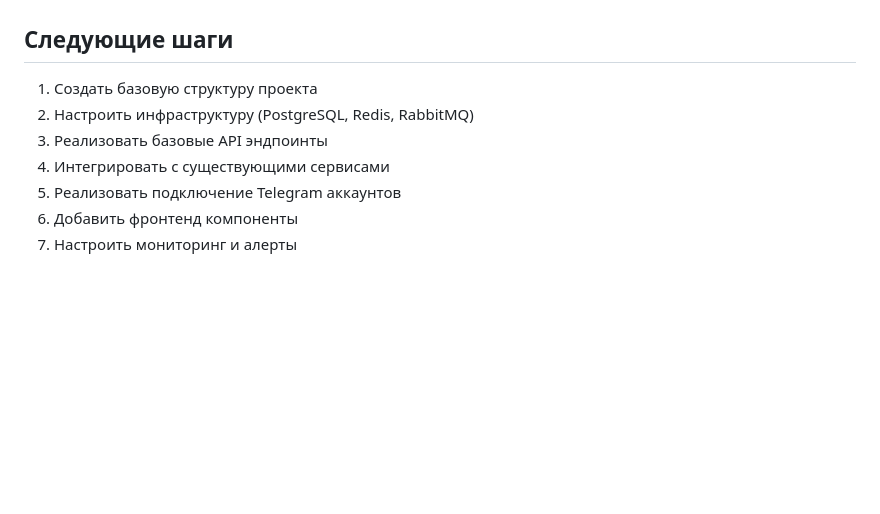
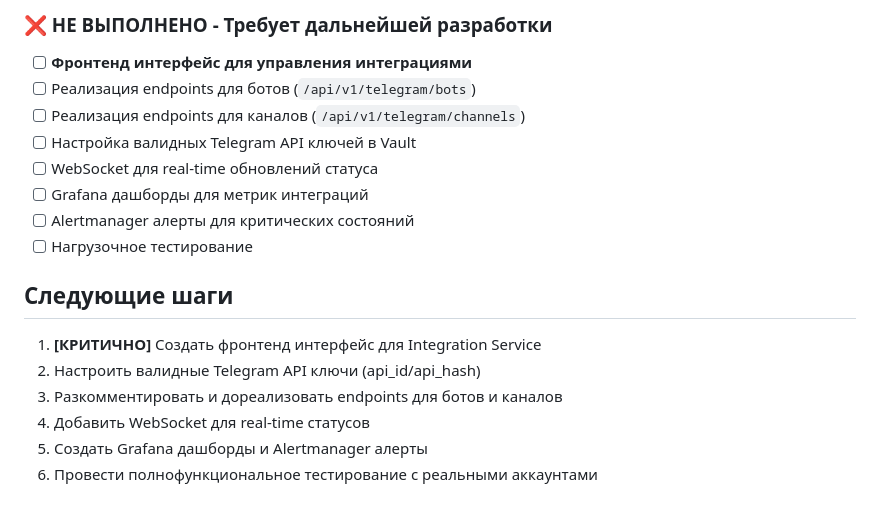
Before and after one commit to Theoretician9/content-factory, a Markdown page: check-list-integrations.md, the part around one of its changes. Rendered like a GitHub page; blank space fills up the shorter version.

```diff
--- a/check-list-integrations.md
+++ b/check-list-integrations.md
@@ -237,8 +265,17 @@
+### ❌ НЕ ВЫПОЛНЕНО - Требует дальнейшей разработки
+- [ ] **Фронтенд интерфейс для управления интеграциями**
+- [ ] Реализация endpoints для ботов (`/api/v1/telegram/bots`)
+- [ ] Реализация endpoints для каналов (`/api/v1/telegram/channels`)
+- [ ] Настройка валидных Telegram API ключей в Vault
+- [ ] WebSocket для real-time обновлений статуса
+- [ ] Grafana дашборды для метрик интеграций
+- [ ] Alertmanager алерты для критических состояний
+- [ ] Нагрузочное тестирование
+
 ## Следующие шаги
-1. Создать базовую структуру проекта
-2. Настроить инфраструктуру (PostgreSQL, Redis, RabbitMQ)
-3. Реализовать базовые API эндпоинты
-4. Интегрировать с существующими сервисами
-5. Реализовать подключение Telegram аккаунтов
-6. Добавить фронтенд компоненты
-7. Настроить мониторинг и алерты
+1. **[КРИТИЧНО]** Создать фронтенд интерфейс для Integration Service
+2. Настроить валидные Telegram API ключи (api_id/api_hash)
+3. Разкомментировать и дореализовать endpoints для ботов и каналов
+4. Добавить WebSocket для real-time статусов
+5. Создать Grafana дашборды и Alertmanager алерты
+6. Провести полнофункциональное тестирование с реальными аккаунтами
```
Also changed, not shown: other parts of check-list-integrations.md (+113 -85 lines).
